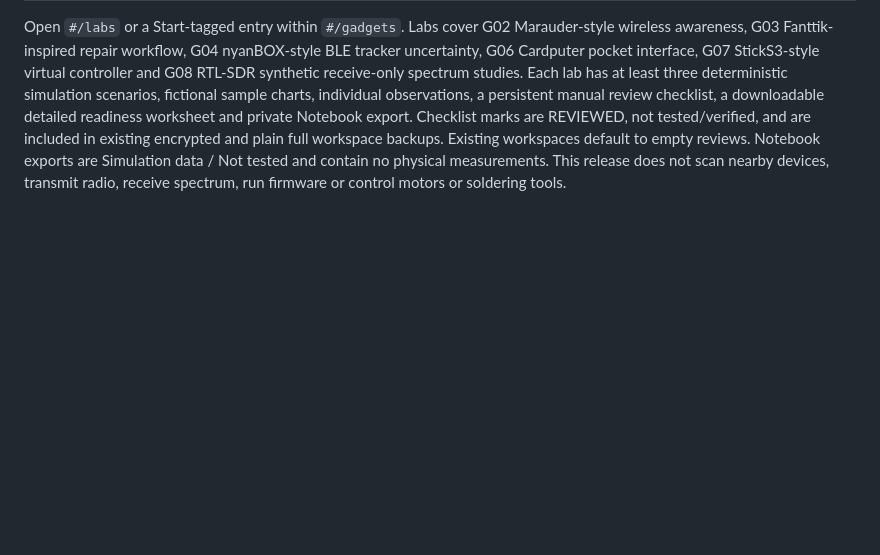
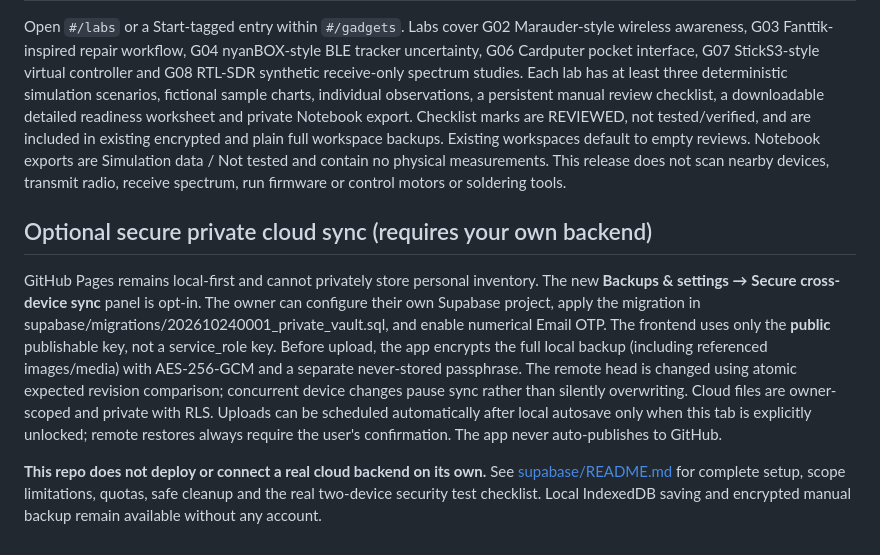
Before and after one commit to jimedusot-beep/project-mcgruber, a Markdown page: web/README.md, the part around the change. GitHub-like rendering; blank space fills up the shorter version.

Commit message:
Document opt-in Supabase private vault and exact local/cloud safety boundaries

```diff
--- a/web/README.md
+++ b/web/README.md
@@ -114,3 +114,25 @@ encrypted and plain full workspace backups. Existing workspaces default to
 empty reviews. Notebook exports are Simulation data / Not tested and contain
 no physical measurements. This release does not scan nearby devices, transmit
 radio, receive spectrum, run firmware or control motors or soldering tools.
+
+## Optional secure private cloud sync (requires your own backend)
+
+GitHub Pages remains local-first and cannot privately store personal inventory.
+The new **Backups & settings → Secure cross-device sync** panel is opt-in.
+The owner can configure their own Supabase project, apply the migration in
+supabase/migrations/202610240001_private_vault.sql, and enable numerical
+Email OTP. The frontend uses only the **public** publishable key, not a
+service_role key. Before upload, the app encrypts the full local backup
+(including referenced images/media) with AES-256-GCM and a separate
+never-stored passphrase. The remote head is changed using atomic expected
+revision comparison; concurrent device changes pause sync rather than
+silently overwriting. Cloud files are owner-scoped and private with RLS.
+Uploads can be scheduled automatically after local autosave only when this
+tab is explicitly unlocked; remote restores always require the user's
+confirmation. The app never auto-publishes to GitHub.
+
+**This repo does not deploy or connect a real cloud backend on its own.**
+See [supabase/README.md](../supabase/README.md) for complete setup,
+scope limitations, quotas, safe cleanup and the real two-device security
+test checklist. Local IndexedDB saving and encrypted manual backup remain
+available without any account.
```
